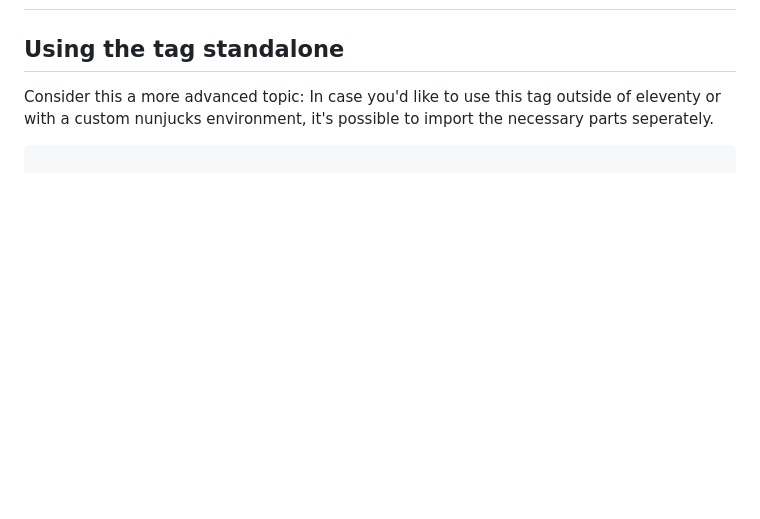
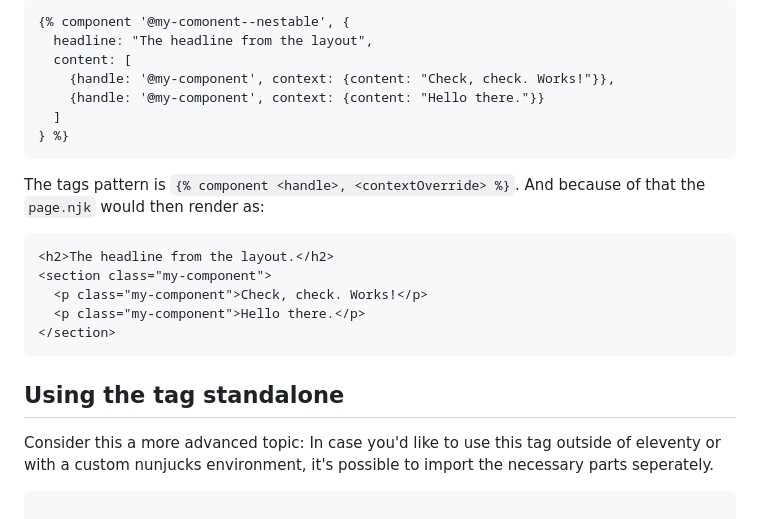
Before and after one commit to jfroehlich/eleventy-plugin-component-tag, a Markdown page: README.md, the part around the change printed below. Rendered like a GitHub page; blank space fills up the shorter version.

````diff
--- a/README.md
+++ b/README.md
@@ -79,3 +167,23 @@ Example
+```nunjucks
+{% component '@my-comonent--nestable', {
+  headline: "The headline from the layout",
+  content: [
+    {handle: '@my-component', context: {content: "Check, check. Works!"}},
+    {handle: '@my-component', context: {content: "Hello there."}}
+  ]
+} %}
+```
+
+The tags pattern is `{% component <handle>, <contextOverride> %}`. And because of
+that the `page.njk` would then render as:
+
+```html
+<h2>The headline from the layout.</h2>
+<section class="my-component">
+  <p class="my-component">Check, check. Works!</p>
+  <p class="my-component">Hello there.</p>
+</section>
+```
 
 
 Using the tag standalone
````
Also changed, not shown: other parts of README.md (+88 -0 lines).
